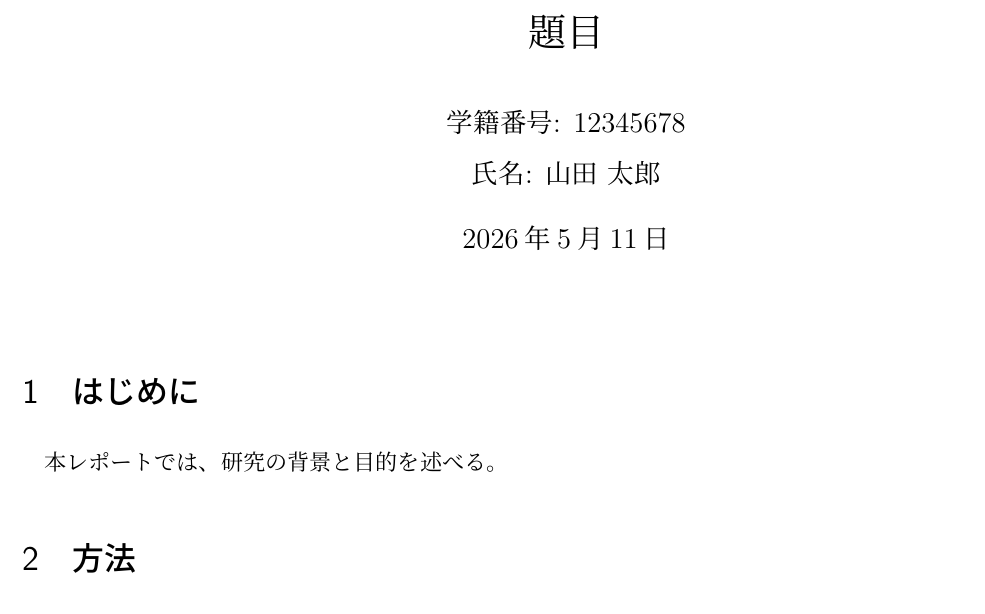
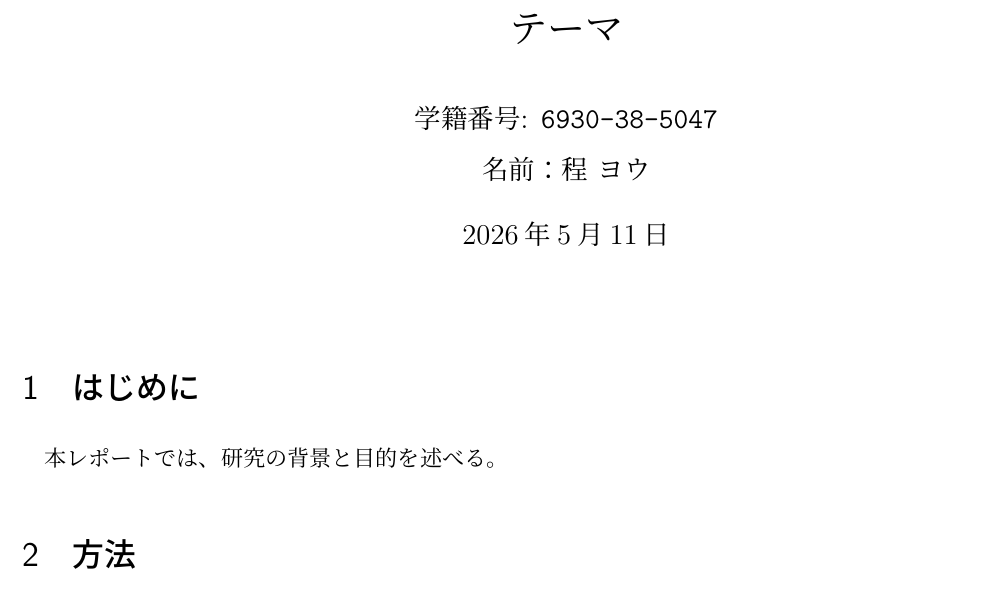
Before and after one commit to teiyou416/report, a LaTeX document (report_ja.tex): part of page 1 of 2, cut at the place of the change. Compiled offline with upLaTeX and dvipdfmx.

```diff
--- a/report_ja.tex
+++ b/report_ja.tex
@@ -20,9 +20,12 @@
 }
 
 % レポート情報
-\title{題目}
-\author{学籍番号: 12345678 \\
-氏名: 山田 太郎}
+\title{テーマ}
+%\author{学籍番号: 12345678 \\
+%氏名: 山田 太郎}
+\author{学籍番号: \texttt{6930\mbox{-}38\mbox{-}5047}\\
+名前：程 ヨウ}
+
 \date{\today}
 
 \begin{document}
```
Also changed, not shown: .latexmkrc.
